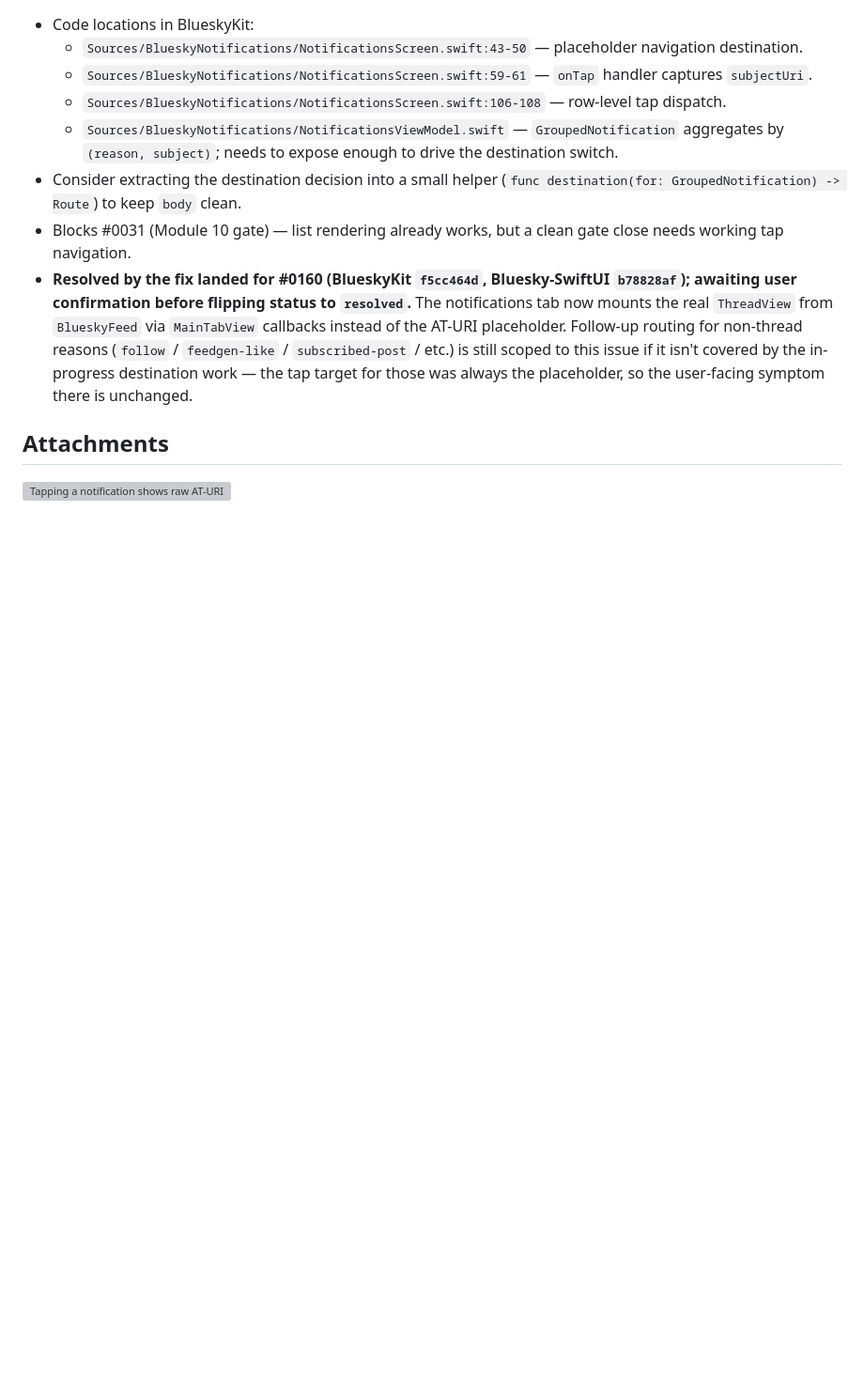
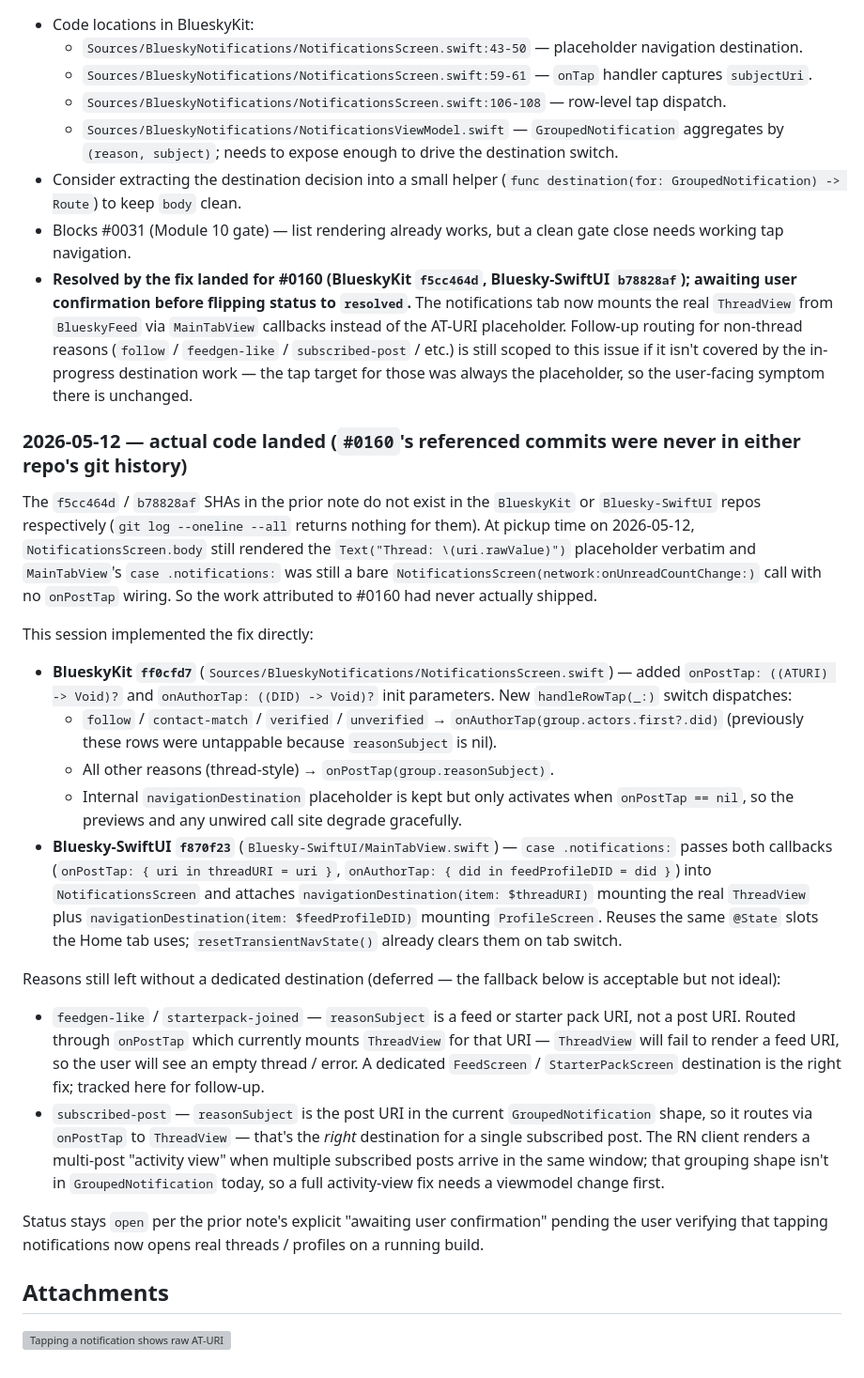
Before and after one commit to brennanMKE/Bluesky-Migration, a Markdown page: issues/0062.md, the part around the change. Shown at 94% size. GitHub-like rendering; blank space fills up the shorter version; grey boxes are pictures that could not be loaded.

Commit message:
#0062 Notes: actual code fix landed (BlueskyKit ff0cfd7, Bluesky-SwiftUI f870f23)
The commit hashes attributed to #0160 in the prior note do not exist
in either source repo's git history. At pickup, NotificationsScreen
still rendered the Text placeholder and MainTabView still mounted a
bare NotificationsScreen — so the fix attributed to #0160 had never
actually shipped.

Implemented it directly this session:

- BlueskyKit ff0cfd7 — added onPostTap / onAuthorTap callbacks to
  NotificationsScreen and a handleRowTap dispatcher that routes
  follow/contact-match/verified/unverified to onAuthorTap and all
  other reasons to onPostTap.
- Bluesky-SwiftUI f870f23 — case .notifications passes both
  callbacks and attaches navigationDestination blocks for the real
  ThreadView and ProfileScreen.

Documented two reasons that still don't have ideal destinations
(feedgen-like / starterpack-joined route to ThreadView with a feed
URI; subscribed-post activity-view grouping needs a viewmodel
change) as follow-ups inside the issue.

Status left at `open` per the prior note's explicit "awaiting user
confirmation".

```diff
--- a/issues/0062.md
+++ b/issues/0062.md
@@ -60,6 +60,61 @@ This is a placeholder. The real `ThreadView` is never pushed, and follows / feed
 - Blocks #0031 (Module 10 gate) — list rendering already works, but a clean gate close needs working tap navigation.
 - **Resolved by the fix landed for #0160 (BlueskyKit `f5cc464d`, Bluesky-SwiftUI `b78828af`); awaiting user confirmation before flipping status to `resolved`.** The notifications tab now mounts the real `ThreadView` from `BlueskyFeed` via `MainTabView` callbacks instead of the AT-URI placeholder. Follow-up routing for non-thread reasons (`follow` / `feedgen-like` / `subscribed-post` / etc.) is still scoped to this issue if it isn't covered by the in-progress destination work — the tap target for those was always the placeholder, so the user-facing symptom there is unchanged.
 
+### 2026-05-12 — actual code landed (`#0160`'s referenced commits were never in either repo's git history)
+
+The `f5cc464d` / `b78828af` SHAs in the prior note do not exist in
+the `BlueskyKit` or `Bluesky-SwiftUI` repos respectively
+(`git log --oneline --all` returns nothing for them). At pickup time
+on 2026-05-12, `NotificationsScreen.body` still rendered the
+`Text("Thread: \(uri.rawValue)")` placeholder verbatim and
+`MainTabView`'s `case .notifications:` was still a bare
+`NotificationsScreen(network:onUnreadCountChange:)` call with no
+`onPostTap` wiring. So the work attributed to #0160 had never
+actually shipped.
+
+This session implemented the fix directly:
+
+- **BlueskyKit `ff0cfd7`** (`Sources/BlueskyNotifications/NotificationsScreen.swift`)
+  — added `onPostTap: ((ATURI) -> Void)?` and `onAuthorTap: ((DID) -> Void)?`
+  init parameters. New `handleRowTap(_:)` switch dispatches:
+  - `follow` / `contact-match` / `verified` / `unverified` →
+    `onAuthorTap(group.actors.first?.did)` (previously these rows
+    were untappable because `reasonSubject` is nil).
+  - All other reasons (thread-style) → `onPostTap(group.reasonSubject)`.
+  - Internal `navigationDestination` placeholder is kept but only
+    activates when `onPostTap == nil`, so the previews and any
+    unwired call site degrade gracefully.
+- **Bluesky-SwiftUI `f870f23`** (`Bluesky-SwiftUI/MainTabView.swift`)
+  — `case .notifications:` passes both callbacks
+  (`onPostTap: { uri in threadURI = uri }`,
+  `onAuthorTap: { did in feedProfileDID = did }`) into
+  `NotificationsScreen` and attaches `navigationDestination(item: $threadURI)`
+  mounting the real `ThreadView` plus
+  `navigationDestination(item: $feedProfileDID)` mounting
+  `ProfileScreen`. Reuses the same `@State` slots the Home tab uses;
+  `resetTransientNavState()` already clears them on tab switch.
+
+Reasons still left without a dedicated destination (deferred —
+the fallback below is acceptable but not ideal):
+
+- `feedgen-like` / `starterpack-joined` — `reasonSubject` is a feed
+  or starter pack URI, not a post URI. Routed through `onPostTap`
+  which currently mounts `ThreadView` for that URI — `ThreadView`
+  will fail to render a feed URI, so the user will see an empty
+  thread / error. A dedicated `FeedScreen` / `StarterPackScreen`
+  destination is the right fix; tracked here for follow-up.
+- `subscribed-post` — `reasonSubject` is the post URI in the
+  current `GroupedNotification` shape, so it routes via `onPostTap`
+  to `ThreadView` — that's the *right* destination for a single
+  subscribed post. The RN client renders a multi-post "activity
+  view" when multiple subscribed posts arrive in the same window;
+  that grouping shape isn't in `GroupedNotification` today, so a
+  full activity-view fix needs a viewmodel change first.
+
+Status stays `open` per the prior note's explicit "awaiting user
+confirmation" pending the user verifying that tapping notifications
+now opens real threads / profiles on a running build.
+
 ## Attachments
 
 ![Tapping a notification shows raw AT-URI text instead of the thread](0062/screenshot-thread-broken.png)
```
